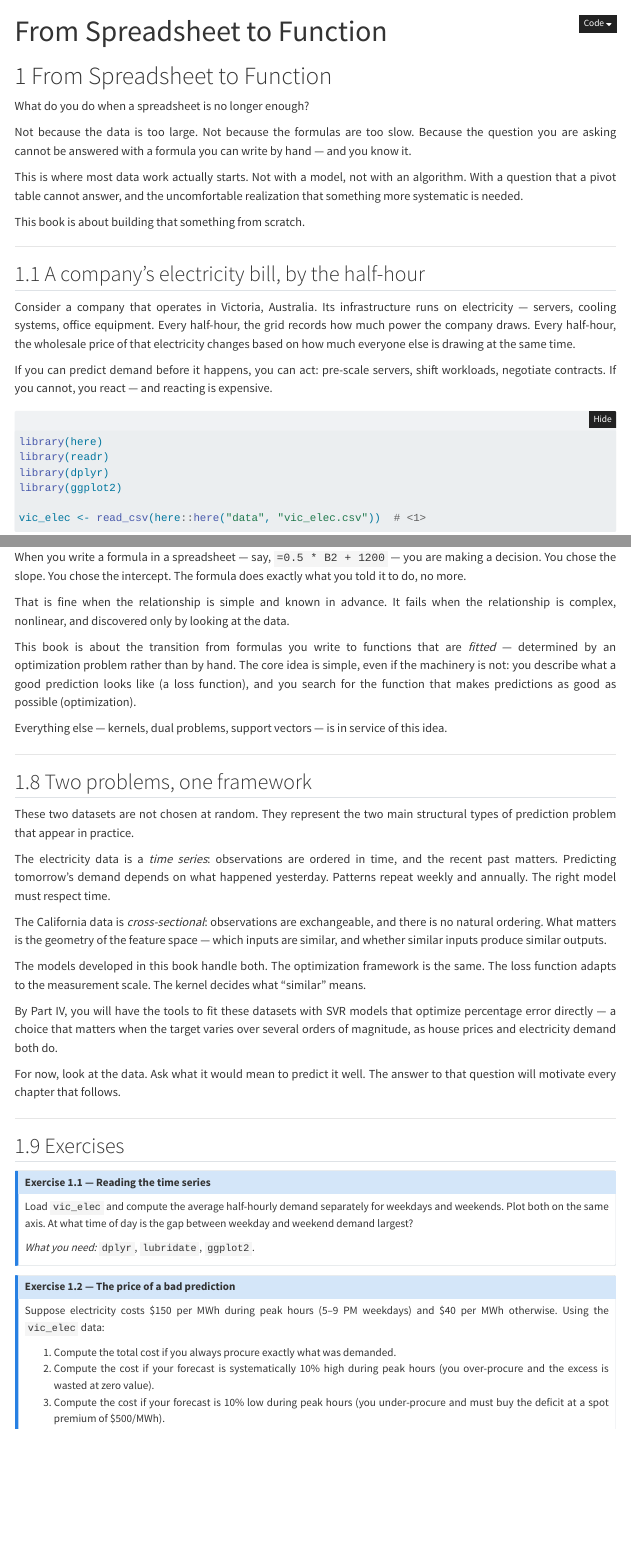
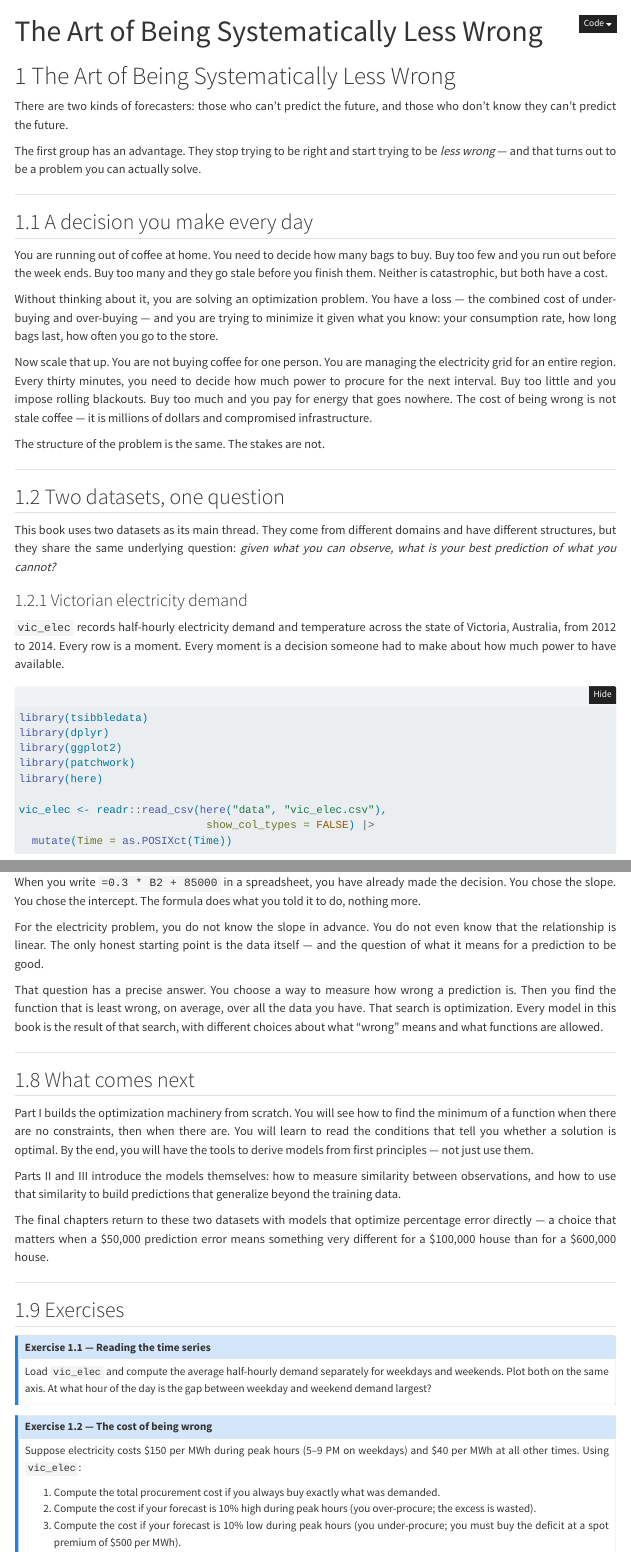
Before and after one commit to pbenavidesh/laurelin, a Quarto document (chapters/01-motivation.qmd): the page in a window 1100 px wide, from its top, and a second part further down, joined at a grey line. Rendered offline with R 4.5, knitr and Pandoc in place of Quarto, with nearby package versions; folded parts are opened; some code elsewhere in the file could not run offline; menus at the side of the page are left out.

Commit message:
docs: rewrite chapter 1 — new title, voice, patchwork plot, revised exercises

````diff
--- a/chapters/01-motivation.qmd
+++ b/chapters/01-motivation.qmd
@@ -1,34 +1,54 @@
 ---
-title: "From Spreadsheet to Function"
+title: "The Art of Being Systematically Less Wrong"
 ---
 
-# From Spreadsheet to Function {#sec-motivation}
+# The Art of Being Systematically Less Wrong {#sec-motivation}
 
-What do you do when a spreadsheet is no longer enough?
+There are two kinds of forecasters: those who can't predict the future,
+and those who don't know they can't predict the future.
 
-Not because the data is too large. Not because the formulas are too slow.
-Because the question you are asking cannot be answered with a formula you
-can write by hand — and you know it.
-
-This is where most data work actually starts. Not with a model, not with an
-algorithm. With a question that a pivot table cannot answer, and the
-uncomfortable realization that something more systematic is needed.
-
-This book is about building that something from scratch.
+The first group has an advantage. They stop trying to be right and start
+trying to be *less wrong* — and that turns out to be a problem you can
+actually solve.
 
 ---
 
-## A company's electricity bill, by the half-hour {#sec-motivation-vicelec}
+## A decision you make every day {#sec-motivation-decision}
 
-Consider a company that operates in Victoria, Australia. Its infrastructure
-runs on electricity — servers, cooling systems, office equipment. Every
-half-hour, the grid records how much power the company draws. Every
-half-hour, the wholesale price of that electricity changes based on how
-much everyone else is drawing at the same time.
+You are running out of coffee at home. You need to decide how many bags
+to buy. Buy too few and you run out before the week ends. Buy too many
+and they go stale before you finish them. Neither is catastrophic, but
+both have a cost.
 
-If you can predict demand before it happens, you can act: pre-scale
-servers, shift workloads, negotiate contracts. If you cannot, you react —
-and reacting is expensive.
+Without thinking about it, you are solving an optimization problem. You
+have a loss — the combined cost of under-buying and over-buying — and you
+are trying to minimize it given what you know: your consumption rate, how
+long bags last, how often you go to the store.
+
+Now scale that up. You are not buying coffee for one person. You are
+managing the electricity grid for an entire region. Every thirty minutes,
+you need to decide how much power to procure for the next interval. Buy
+too little and you impose rolling blackouts. Buy too much and you pay for
+energy that goes nowhere. The cost of being wrong is not stale coffee —
+it is millions of dollars and compromised infrastructure.
+
+The structure of the problem is the same. The stakes are not.
+
+---
+
+## Two datasets, one question {#sec-motivation-datasets}
+
+This book uses two datasets as its main thread. They come from different
+domains and have different structures, but they share the same underlying
+question: *given what you can observe, what is your best prediction of
+what you cannot?*
+
+### Victorian electricity demand {#sec-motivation-vicelec}
+
+`vic_elec` records half-hourly electricity demand and temperature across
+the state of Victoria, Australia, from 2012 to 2014. Every row is a
+moment. Every moment is a decision someone had to make about how much
+power to have available.
 
 ```{r}
 #| label: fig-vicelec-overview
@@ -79,10 +96,6 @@ hour, day type) and returns a prediction we can act on.
 ```{r}
 #| label: tbl-vicelec-glimpse
 #| message: false
-
-library(readr)
-
-vic_elec <- read_csv(here::here("data", "vic_elec.csv"))
 
 vic_elec |>
   select(Time, Demand, Temperature, Holiday) |>
@@ -95,10 +108,9 @@ vic_elec |>
 
 ```{python}
 #| label: tbl-vicelec-glimpse-py
-#| message: false
 
+from pathlib import Path
 import pandas as pd
-from pathlib import Path
 
 def _project_root(markers=("_quarto.yml", "renv.lock")):
     for d in (Path.cwd(), *Path.cwd().parents):
@@ -162,10 +170,6 @@ ggplot(California, aes(x = longitude, y = latitude,
 ```{r}
 #| label: tbl-calhousing-glimpse
 #| message: false
-
-library(readr)
-
-California <- read_csv(here::here("data", "california_housing.csv"))
 
 California |>
   slice_head(n = 8) |>
@@ -211,53 +200,36 @@ function that learns the pattern from the data.
+When you write `=0.3 * B2 + 85000` in a spreadsheet, you have already
+made the decision. You chose the slope. You chose the intercept. The
+formula does what you told it to do, nothing more.
+
+For the electricity problem, you do not know the slope in advance. You do
+not even know that the relationship is linear. The only honest starting
+point is the data itself — and the question of what it means for a
+prediction to be good.
+
+That question has a precise answer. You choose a way to measure how wrong
+a prediction is. Then you find the function that is least wrong, on
+average, over all the data you have. That search is optimization. Every
+model in this book is the result of that search, with different choices
+about what "wrong" means and what functions are allowed.
 
 ---
 
-## What functions do that equations do not {#sec-motivation-functions}
+## What comes next {#sec-motivation-next}
 
-When you write a formula in a spreadsheet — say, `=0.5 * B2 + 1200` — you
-are making a decision. You chose the slope. You chose the intercept. The
-formula does exactly what you told it to do, no more.
+Part I builds the optimization machinery from scratch. You will see how
+to find the minimum of a function when there are no constraints, then
+when there are. You will learn to read the conditions that tell you
+whether a solution is optimal. By the end, you will have the tools to
+derive models from first principles — not just use them.
 
-That is fine when the relationship is simple and known in advance. It fails
-when the relationship is complex, nonlinear, and discovered only by looking
-at the data.
+Parts II and III introduce the models themselves: how to measure
+similarity between observations, and how to use that similarity to build
+predictions that generalize beyond the training data.
 
-This book is about the transition from formulas you write to functions that
-are *fitted* — determined by an optimization problem rather than by hand.
-The core idea is simple, even if the machinery is not: you describe what
-a good prediction looks like (a loss function), and you search for the
-function that makes predictions as good as possible (optimization).
-
-Everything else — kernels, dual problems, support vectors — is in service
-of this idea.
-
----
-
-## Two problems, one framework {#sec-motivation-oneframework}
-
-These two datasets are not chosen at random. They represent the two main
-structural types of prediction problem that appear in practice.
-
-The electricity data is a *time series*: observations are ordered in time,
-and the recent past matters. Predicting tomorrow's demand depends on what
-happened yesterday. Patterns repeat weekly and annually. The right model
-must respect time.
-
-The California data is *cross-sectional*: observations are exchangeable,
-and there is no natural ordering. What matters is the geometry of the
-feature space — which inputs are similar, and whether similar inputs produce
-similar outputs.
-
-The models developed in this book handle both. The optimization framework
-is the same. The loss function adapts to the measurement scale. The kernel
-decides what "similar" means.
-
-By Part IV, you will have the tools to fit these datasets with SVR models
-that optimize percentage error directly — a choice that matters when the
-target varies over several orders of magnitude, as house prices and
-electricity demand both do.
-
-For now, look at the data. Ask what it would mean to predict it well. The
-answer to that question will motivate every chapter that follows.
+The final chapters return to these two datasets with models that optimize
+percentage error directly — a choice that matters when a \$50,000
+prediction error means something very different for a \$100,000 house
+than for a \$600,000 house.
 
 ---
 
@@ -266,22 +238,22 @@ answer to that question will motivate every chapter that follows.
 ::: {.callout-note collapse="true"}
 ### Exercise 1.1 — Reading the time series
 
-Load `vic_elec` and compute the average half-hourly demand separately for
-weekdays and weekends. Plot both on the same axis. At what time of day is
-the gap between weekday and weekend demand largest?
-
-*What you need:* `dplyr`, `lubridate`, `ggplot2`.
+Load `vic_elec` and compute the average half-hourly demand separately
+for weekdays and weekends. Plot both on the same axis. At what hour of
+the day is the gap between weekday and weekend demand largest?
 :::
 
 ::: {.callout-note collapse="true"}
-### Exercise 1.2 — The price of a bad prediction
+### Exercise 1.2 — The cost of being wrong
 
-Suppose electricity costs \$150 per MWh during peak hours (5–9 PM weekdays)
-and \$40 per MWh otherwise. Using the `vic_elec` data:
+Suppose electricity costs \$150 per MWh during peak hours (5–9 PM on
+weekdays) and \$40 per MWh at all other times. Using `vic_elec`:
 
-1. Compute the total cost if you always procure exactly what was demanded.
-2. Compute the cost if your forecast is systematically 10% high during peak
-   hours (you over-procure and the excess is wasted at zero value).
-3. Compute the cost if your forecast is 10% low during peak hours (you
-   under-procure and must buy the deficit at a spot premium of \$500/MWh).
+1. Compute the total procurement cost if you always buy exactly what
+   was demanded.
+2. Compute the cost if your forecast is 10% high during peak hours
+   (you over-procure; the excess is wasted).
+3. Compute the cost if your forecast is 10% low during peak hours
+   (you under-procure; you must buy the deficit at a spot premium of
+   \$500 per MWh).
 
````
Also changed, not shown: chapters/01-motivation.qmd (179 more changed lines).
